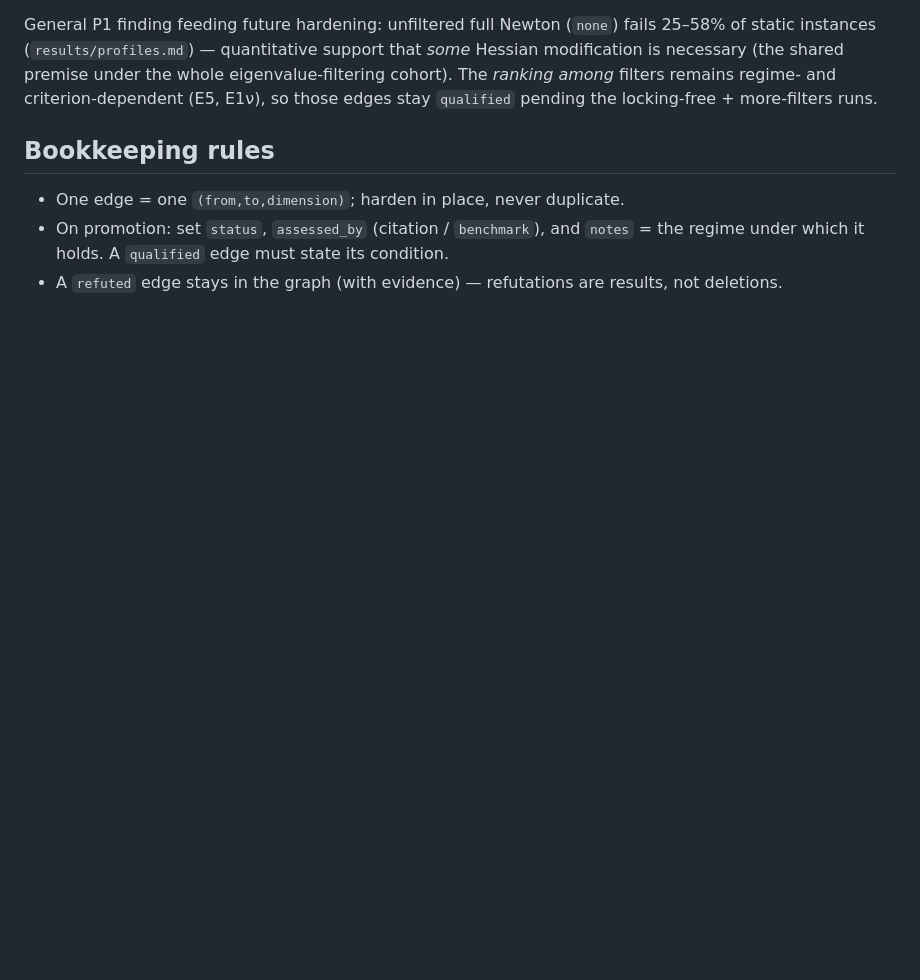
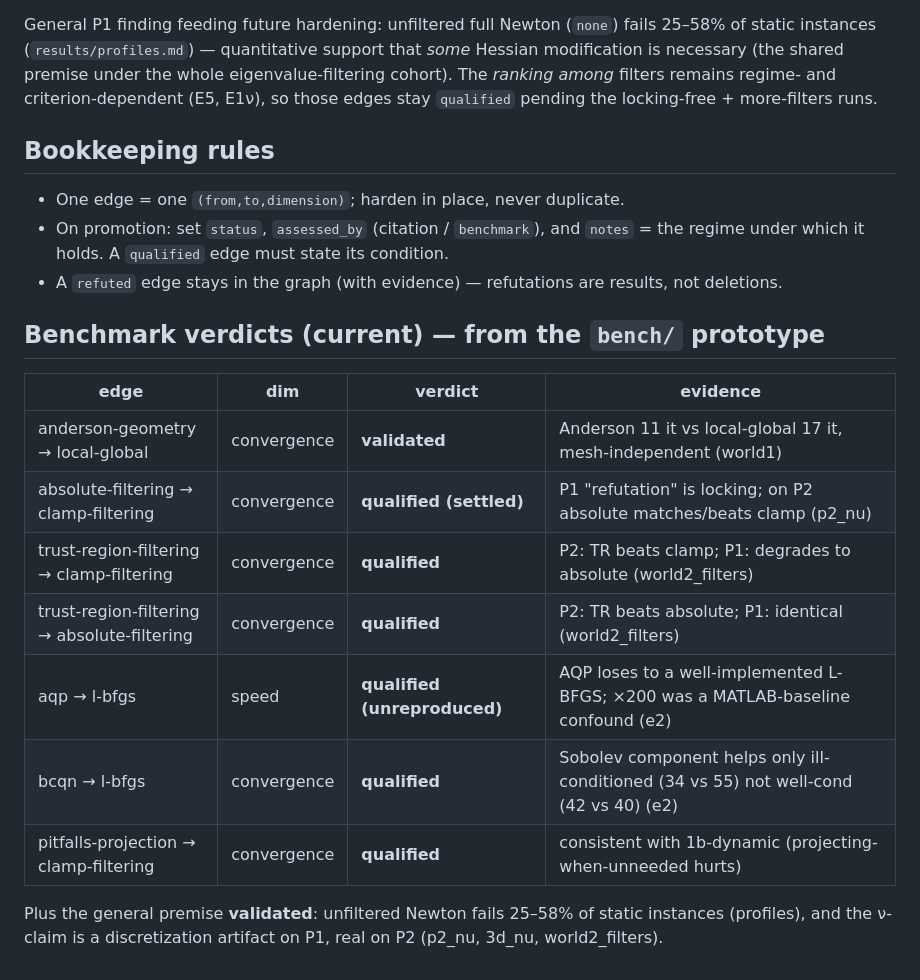
Before and after one commit to alecjacobson/mesh-elasticity-solver-benchmark, a Markdown page: claims/hardening.md, the part around the change. Drawn GitHub-style; blank space fills up the shorter version.

```diff
--- a/claims/hardening.md
+++ b/claims/hardening.md
@@ -98,3 +98,18 @@ the locking-free + more-filters runs.
 - On promotion: set `status`, `assessed_by` (citation / `benchmark`), and `notes` = the regime
   under which it holds. A `qualified` edge must state its condition.
 - A `refuted` edge stays in the graph (with evidence) — refutations are results, not deletions.
+
+## Benchmark verdicts (current) — from the `bench/` prototype
+
+| edge | dim | verdict | evidence |
+|---|---|---|---|
+| anderson-geometry → local-global | convergence | **validated** | Anderson 11 it vs local-global 17 it, mesh-independent (world1) |
+| absolute-filtering → clamp-filtering | convergence | **qualified (settled)** | P1 "refutation" is locking; on P2 absolute matches/beats clamp (p2_nu) |
+| trust-region-filtering → clamp-filtering | convergence | **qualified** | P2: TR beats clamp; P1: degrades to absolute (world2_filters) |
+| trust-region-filtering → absolute-filtering | convergence | **qualified** | P2: TR beats absolute; P1: identical (world2_filters) |
+| aqp → l-bfgs | speed | **qualified (unreproduced)** | AQP loses to a well-implemented L-BFGS; ×200 was a MATLAB-baseline confound (e2) |
+| bcqn → l-bfgs | convergence | **qualified** | Sobolev component helps only ill-conditioned (34 vs 55) not well-cond (42 vs 40) (e2) |
+| pitfalls-projection → clamp-filtering | convergence | **qualified** | consistent with 1b-dynamic (projecting-when-unneeded hurts) |
+
+Plus the general premise **validated**: unfiltered Newton fails 25–58% of static instances (profiles),
+and the ν-claim is a discretization artifact on P1, real on P2 (p2_nu, 3d_nu, world2_filters).
```
Also changed, not shown: README.md (+1 -1 lines).
